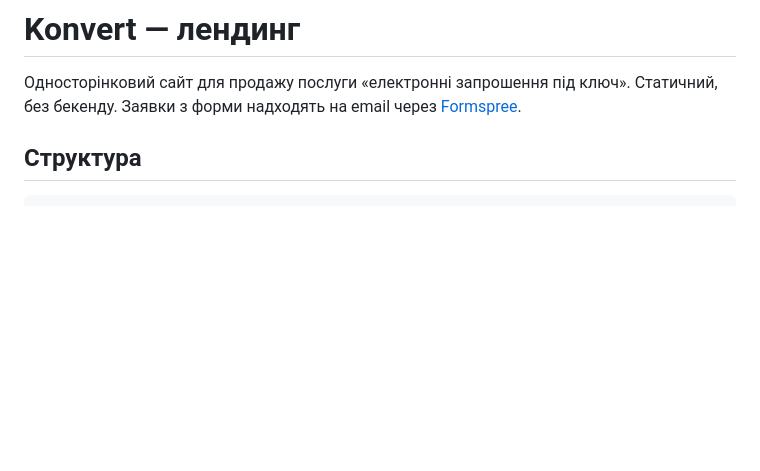
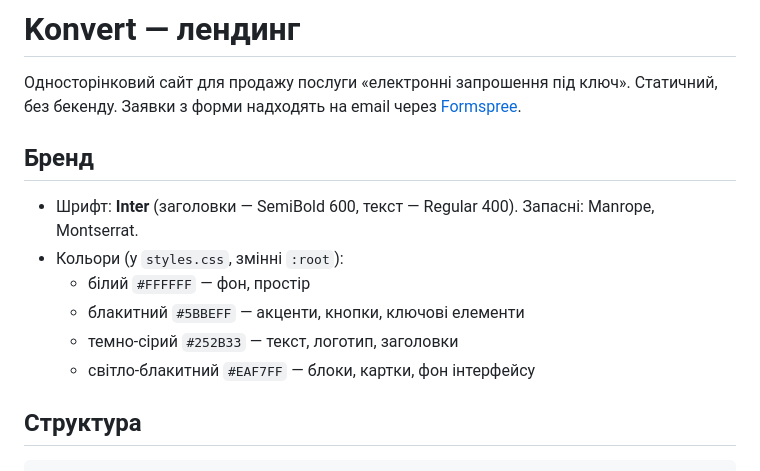
Before and after one commit to katerynahavrysh/Konvert, a Markdown page: README.md, the part around the change. GitHub-like rendering; blank space fills up the shorter version.

```diff
--- a/README.md
+++ b/README.md
@@ -2,6 +2,15 @@
 
 Односторінковий сайт для продажу послуги «електронні запрошення під ключ».
 Статичний, без бекенду. Заявки з форми надходять на email через [Formspree](https://formspree.io).
+
+## Бренд
+
+- Шрифт: **Inter** (заголовки — SemiBold 600, текст — Regular 400). Запасні: Manrope, Montserrat.
+- Кольори (у `styles.css`, змінні `:root`):
+  - білий `#FFFFFF` — фон, простір
+  - блакитний `#5BBEFF` — акценти, кнопки, ключові елементи
+  - темно-сірий `#252B33` — текст, логотип, заголовки
+  - світло-блакитний `#EAF7FF` — блоки, картки, фон інтерфейсу
 
 ## Структура
 
```
